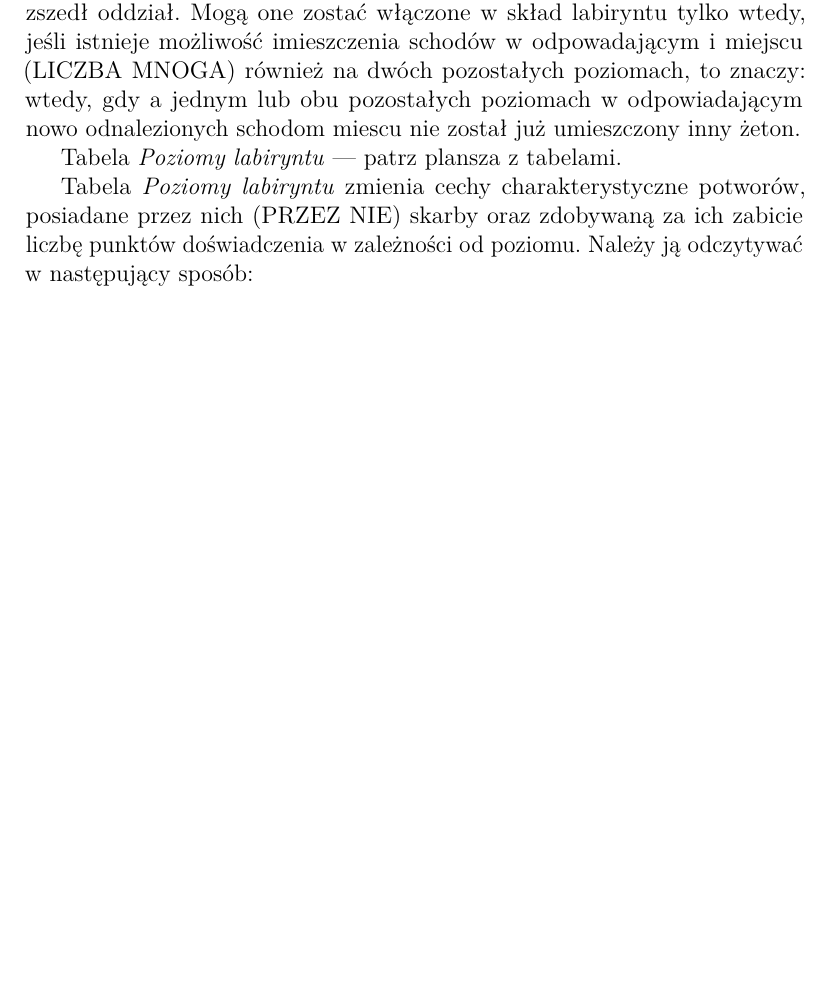
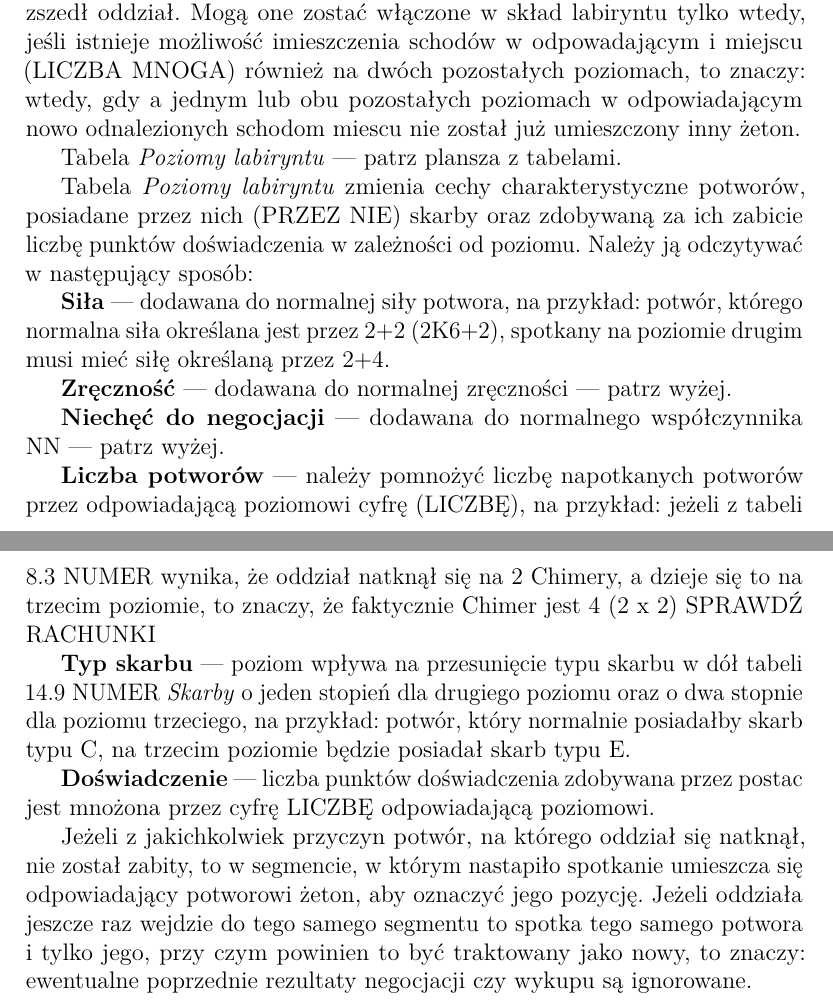
Before and after one commit to mystikolaos/labirynt, a LaTeX document (rulebook/labirynt_smierci.tex, which reads rulebook/06_poruszanie_sie_po_labiryncie.tex): part of page 12 of 13 before the commit and two parts of pages 12 and 13 of 14 after it, the two joined at a grey line, cut so that both start at the same text, the shorter picture padded with empty space. Compiled offline with pdfLaTeX.

Commit message:
Add remaining text of section 06 (#18)

```diff
--- a/rulebook/06_poruszanie_sie_po_labiryncie.tex
+++ b/rulebook/06_poruszanie_sie_po_labiryncie.tex
@@ -37,4 +37,20 @@ Mogą one zostać włączone w skład labiryntu tylko wtedy, jeśli istnieje mo
 
 Tabela \textit{Poziomy labiryntu}~--- patrz plansza z tabelami.
 
-Tabela \textit{Poziomy labiryntu} zmienia cechy charakterystyczne potworów, posiadane przez nich (PRZEZ NIE) skarby oraz zdobywaną za ich zabicie liczbę punktów doświadczenia w zależności od poziomu. Należy ją odczytywać w następujący sposób:
+Tabela \textit{Poziomy labiryntu} zmienia cechy charakterystyczne potworów, posiadane przez nich (PRZEZ NIE) skarby oraz zdobywaną za ich zabicie liczbę punktów doświadczenia w zależności od poziomu.
+Należy ją odczytywać w następujący sposób:
+
+\textbf{Siła}~--- dodawana do normalnej siły potwora, na przykład: potwór, którego normalna siła określana jest przez 2+2 (2K6+2), spotkany na poziomie drugim musi mieć siłę określaną przez 2+4.
+
+\textbf{Zręczność}~--- dodawana do normalnej zręczności~--- patrz wyżej.
+
+\textbf{Niechęć do negocjacji}~--- dodawana do normalnego współczynnika NN~--- patrz wyżej.
+
+\textbf{Liczba potworów}~--- należy pomnożyć liczbę napotkanych potworów przez odpowiadającą poziomowi cyfrę (LICZBĘ), na przykład: jeżeli z tabeli 8.3 NUMER wynika, że oddział natknął się na 2 Chimery, a dzieje się to na trzecim poziomie, to znaczy, że faktycznie Chimer jest 4 (2 x 2) SPRAWDŹ RACHUNKI
+
+\textbf{Typ skarbu}~--- poziom wpływa na przesunięcie typu skarbu w dół tabeli 14.9 NUMER \textit{Skarby} o jeden stopień dla drugiego poziomu oraz o dwa stopnie dla poziomu trzeciego, na przykład: potwór, który normalnie posiadałby skarb typu C, na trzecim poziomie będzie posiadał skarb typu E.
+
+\textbf{Doświadczenie}~--- liczba punktów doświadczenia zdobywana przez postac jest mnożona przez cyfrę LICZBĘ odpowiadającą poziomowi.
+
+Jeżeli z jakichkolwiek przyczyn potwór, na którego oddział się natknął, nie został zabity, to w segmencie, w którym nastapiło spotkanie umieszcza się odpowiadający potworowi żeton, aby oznaczyć jego pozycję.
+Jeżeli oddziała jeszcze raz wejdzie do tego samego segmentu to spotka tego samego potwora i tylko jego, przy czym powinien to być traktowany jako nowy, to znaczy: ewentualne poprzednie rezultaty negocjacji czy wykupu są ignorowane.
```
